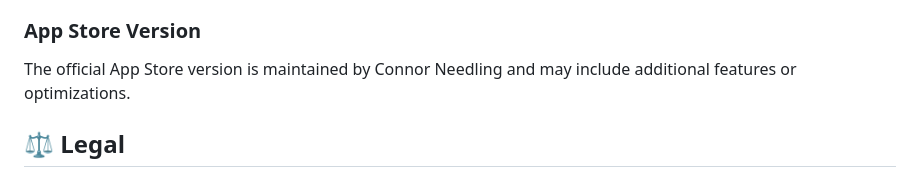
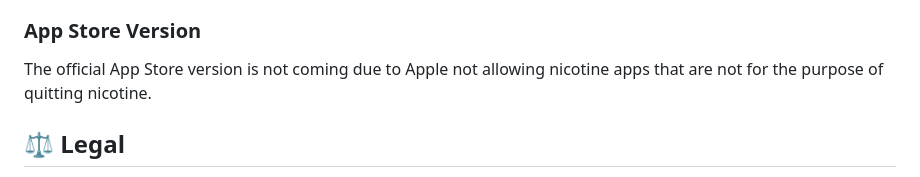
Before and after one commit to bigc0127/NicNark-2, a Markdown page: README.md, the part around one of its changes. Rendered like a GitHub page.

Commit message:
Update README.md
updated things to be more current in Readme

```diff
--- a/README.md
+++ b/README.md
@@ -189,7 +189,7 @@ Have an idea? [Open an issue](https://github.com/bigc0127/NicNark-2/issues) and
 - 💬 **Questions** - Use GitHub Discussions for general questions
 
 ### App Store Version
-The official App Store version is maintained by Connor Needling and may include additional features or optimizations.
+The official App Store version is not coming due to Apple not allowing nicotine apps that are not for the purpose of quitting nicotine.
 
 ## ⚖️ Legal
 
```
Also changed, not shown: other parts of README.md (+5 -5 lines).
